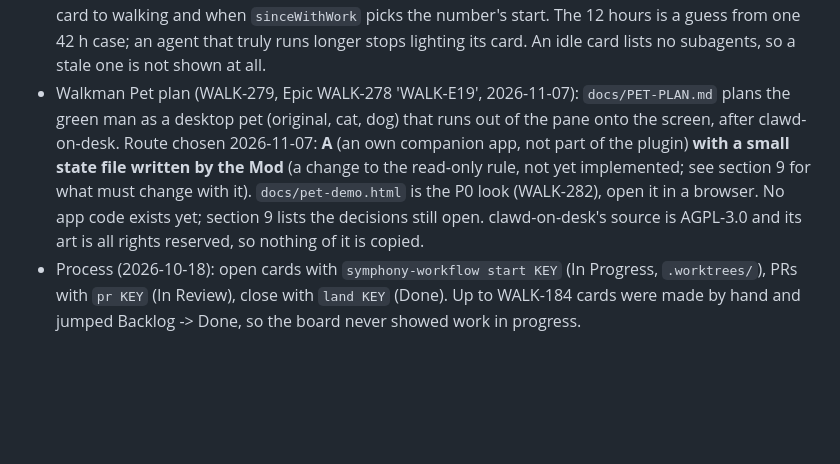
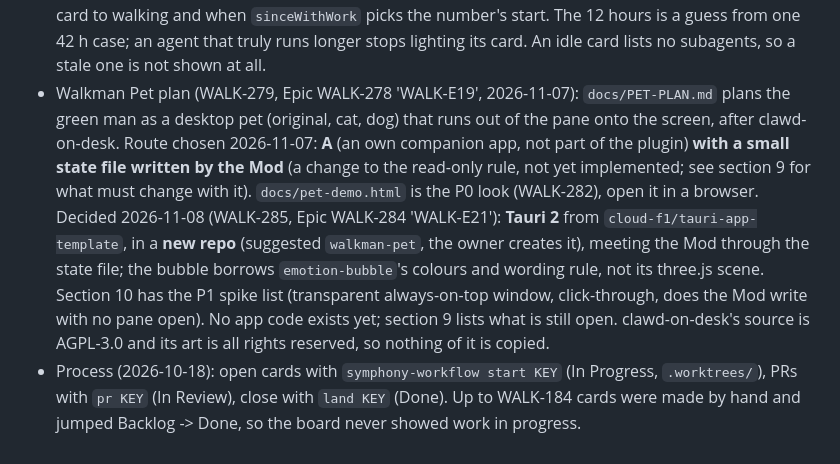
Before and after one commit to cloud-f1/symphony-walkman, a Markdown page: docs/HANDOVER.md, the part around the change. GitHub-like rendering; blank space fills up the shorter version.

```diff
--- a/docs/HANDOVER.md
+++ b/docs/HANDOVER.md
@@ -164,5 +164,5 @@ Docker was removed so nothing remains there.
 - Number from the oldest work (v0.17.12, WALK-265, closes Epic WALK-260 'WALK-E15'): `sinceWithWork` (core/card.ts) sets the home card's `sinceMs` to the oldest running subagent or the own `shell` start while that work runs, so a new turn no longer restarts the big number. Open: a stale 'running' subagent (not capped) keeps the number at 99 and the card walking.
 - Needs-you without repeats (v0.17.13, WALK-268, Epic WALK-267 'WALK-E16'): `stylePane` skips the lead row (`needs[0] ?? failed[0] ?? running[0]`, the card `leadOf` picks) when it needs you or failed; `signalLines` puts the reason on the box's last line and the time on the state line for a waiting card, and the digits are `text` (white) while waiting or failed. A running lead keeps its row on purpose (its subagents are listed there). The README's cards-view sketch is the real output of `signalLines`, `stylePane` and `playground` for made-up cards at 54 columns (WALK-271); redraw it from the code, not by hand, when the layout changes.
 - Stale subagents (v0.17.14, WALK-276, Epic WALK-273 'WALK-E18'): `agentsAtWork` (core/card.ts) counts only running subagents first seen less than `STALE_AGENT_MS` (12 h, register.ts) ago when lifting an idle card to walking and when `sinceWithWork` picks the number's start. The 12 hours is a guess from one 42 h case; an agent that truly runs longer stops lighting its card. An idle card lists no subagents, so a stale one is not shown at all.
-- Walkman Pet plan (WALK-279, Epic WALK-278 'WALK-E19', 2026-11-07): `docs/PET-PLAN.md` plans the green man as a desktop pet (original, cat, dog) that runs out of the pane onto the screen, after clawd-on-desk. Route chosen 2026-11-07: **A** (an own companion app, not part of the plugin) **with a small state file written by the Mod** (a change to the read-only rule, not yet implemented; see section 9 for what must change with it). `docs/pet-demo.html` is the P0 look (WALK-282), open it in a browser. No app code exists yet; section 9 lists the decisions still open. clawd-on-desk's source is AGPL-3.0 and its art is all rights reserved, so nothing of it is copied.
+- Walkman Pet plan (WALK-279, Epic WALK-278 'WALK-E19', 2026-11-07): `docs/PET-PLAN.md` plans the green man as a desktop pet (original, cat, dog) that runs out of the pane onto the screen, after clawd-on-desk. Route chosen 2026-11-07: **A** (an own companion app, not part of the plugin) **with a small state file written by the Mod** (a change to the read-only rule, not yet implemented; see section 9 for what must change with it). `docs/pet-demo.html` is the P0 look (WALK-282), open it in a browser. Decided 2026-11-08 (WALK-285, Epic WALK-284 'WALK-E21'): **Tauri 2** from `cloud-f1/tauri-app-template`, in a **new repo** (suggested `walkman-pet`, the owner creates it), meeting the Mod through the state file; the bubble borrows `emotion-bubble`'s colours and wording rule, not its three.js scene. Section 10 has the P1 spike list (transparent always-on-top window, click-through, does the Mod write with no pane open). No app code exists yet; section 9 lists what is still open. clawd-on-desk's source is AGPL-3.0 and its art is all rights reserved, so nothing of it is copied.
 - Process (2026-10-18): open cards with `symphony-workflow start KEY` (In Progress, `.worktrees/`), PRs with `pr KEY` (In Review), close with `land KEY` (Done). Up to WALK-184 cards were made by hand and jumped Backlog -> Done, so the board never showed work in progress.
```
Also changed, not shown: docs/PET-PLAN.md (+61 -11 lines).
